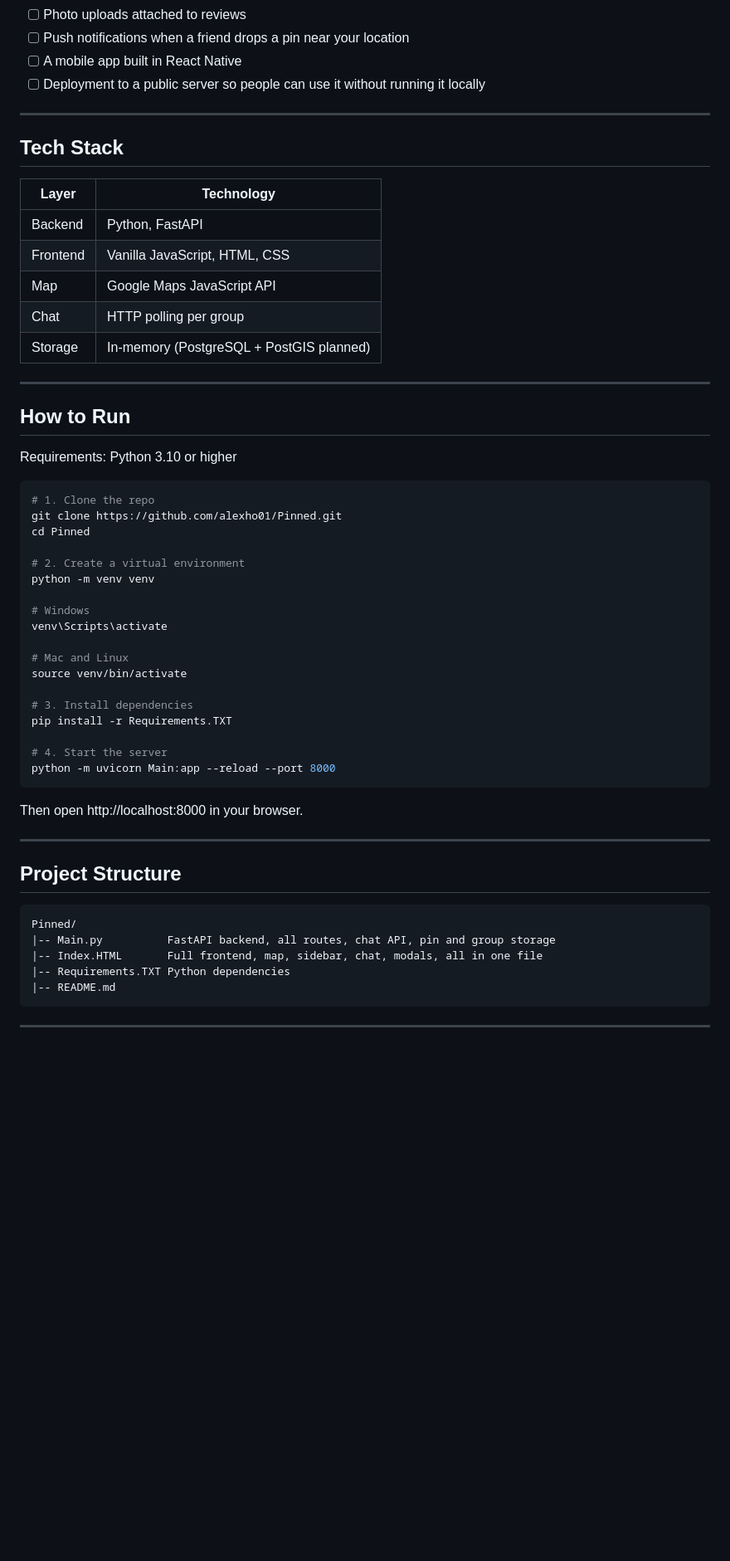
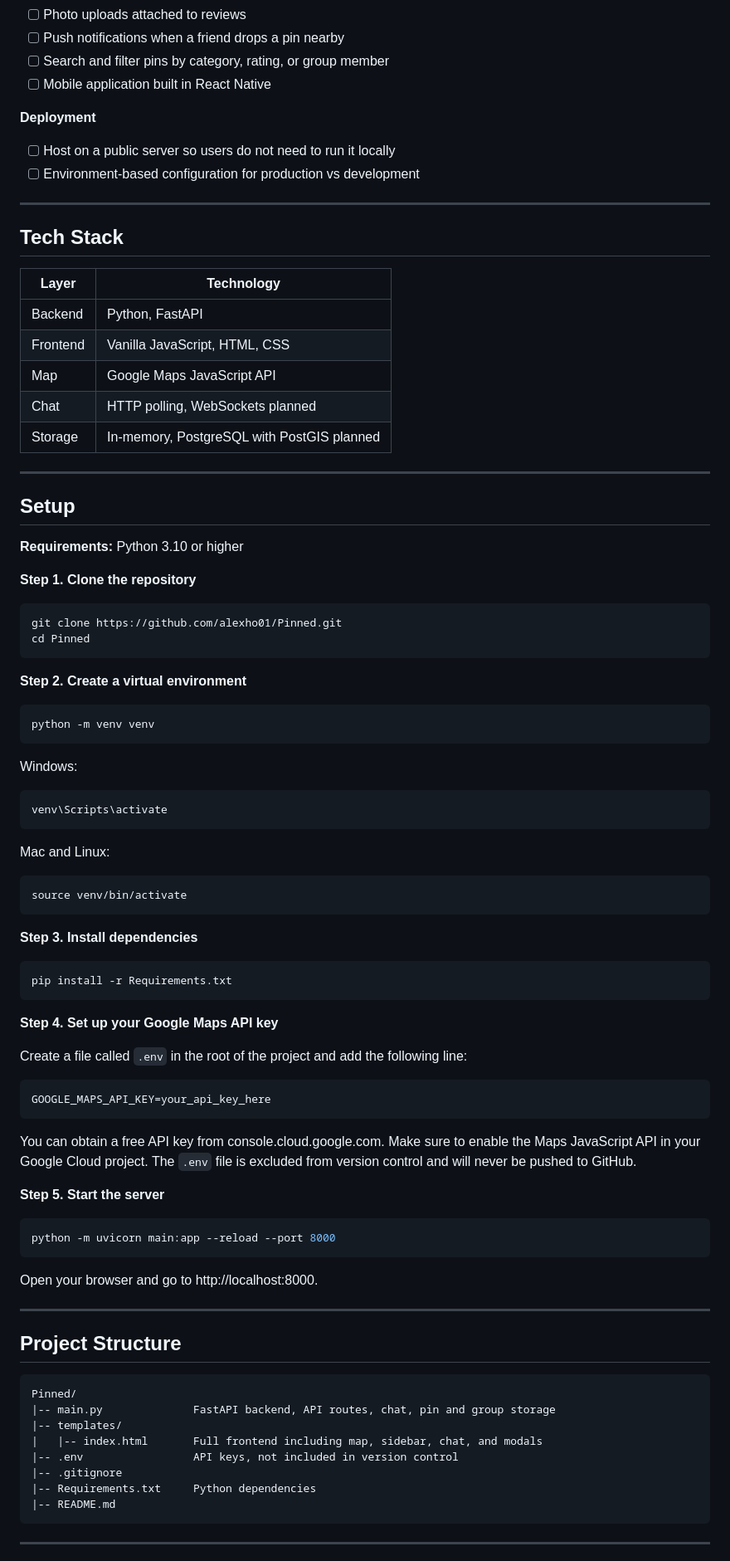
Before and after one commit to alexho01/Pinned, a Markdown page: README.md, the part around one of its changes. Shown at 83% size. Rendered like a GitHub page; blank space fills up the shorter version.

````diff
--- a/README.md
+++ b/README.md
@@ -55,7 +66,11 @@ The following features are planned and will be added as the project continues.
 - [ ] Photo uploads attached to reviews
-- [ ] Push notifications when a friend drops a pin near your location
-- [ ] A mobile app built in React Native
-- [ ] Deployment to a public server so people can use it without running it locally
+- [ ] Push notifications when a friend drops a pin nearby
+- [ ] Search and filter pins by category, rating, or group member
+- [ ] Mobile application built in React Native
+
+**Deployment**
+- [ ] Host on a public server so users do not need to run it locally
+- [ ] Environment-based configuration for production vs development
 
 ---
 
@@ -66,37 +81,61 @@ The following features are planned and will be added as the project continues.
 | Backend | Python, FastAPI |
 | Frontend | Vanilla JavaScript, HTML, CSS |
 | Map | Google Maps JavaScript API |
-| Chat | HTTP polling per group |
-| Storage | In-memory (PostgreSQL + PostGIS planned) |
+| Chat | HTTP polling, WebSockets planned |
+| Storage | In-memory, PostgreSQL with PostGIS planned |
 
 ---
 
-## How to Run
+## Setup
 
-Requirements: Python 3.10 or higher
+**Requirements:** Python 3.10 or higher
+
+**Step 1. Clone the repository**
 
 ```bash
-# 1. Clone the repo
 git clone https://github.com/alexho01/Pinned.git
 cd Pinned
-
-# 2. Create a virtual environment
-python -m venv venv
-
-# Windows
-venv\Scripts\activate
-
-# Mac and Linux
-source venv/bin/activate
-
-# 3. Install dependencies
-pip install -r Requirements.TXT
-
-# 4. Start the server
-python -m uvicorn Main:app --reload --port 8000
 ```
 
-Then open http://localhost:8000 in your browser.
+**Step 2. Create a virtual environment**
+
+```bash
+python -m venv venv
+```
+
+Windows:
+```bash
+venv\Scripts\activate
+```
+
+Mac and Linux:
+```bash
+source venv/bin/activate
+```
+
+**Step 3. Install dependencies**
+
+```bash
+pip install -r Requirements.txt
+```
+
+**Step 4. Set up your Google Maps API key**
+
+Create a file called `.env` in the root of the project and add the following line:
+
+```
+GOOGLE_MAPS_API_KEY=your_api_key_here
+```
+
+You can obtain a free API key from console.cloud.google.com. Make sure to enable the Maps JavaScript API in your Google Cloud project. The `.env` file is excluded from version control and will never be pushed to GitHub.
+
+**Step 5. Start the server**
+
+```bash
+python -m uvicorn main:app --reload --port 8000
+```
+
+Open your browser and go to http://localhost:8000.
 
 ---
 
@@ -104,9 +143,12 @@ Then open http://localhost:8000 in your browser.
 
 ```
 Pinned/
-|-- Main.py          FastAPI backend, all routes, chat API, pin and group storage
-|-- Index.HTML       Full frontend, map, sidebar, chat, modals, all in one file
-|-- Requirements.TXT Python dependencies
+|-- main.py              FastAPI backend, API routes, chat, pin and group storage
+|-- templates/
+|   |-- index.html       Full frontend including map, sidebar, chat, and modals
+|-- .env                 API keys, not included in version control
+|-- .gitignore
+|-- Requirements.txt     Python dependencies
 |-- README.md
 ```
 
````
Also changed, not shown: other parts of README.md (+45 -32 lines).
